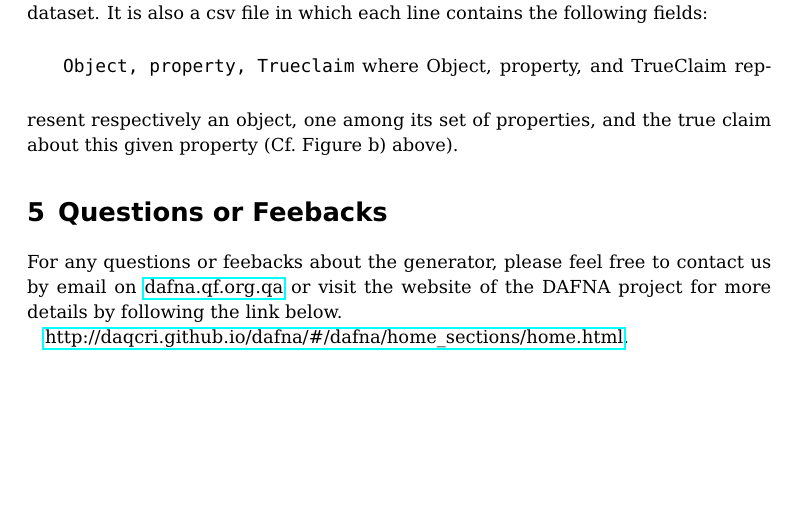
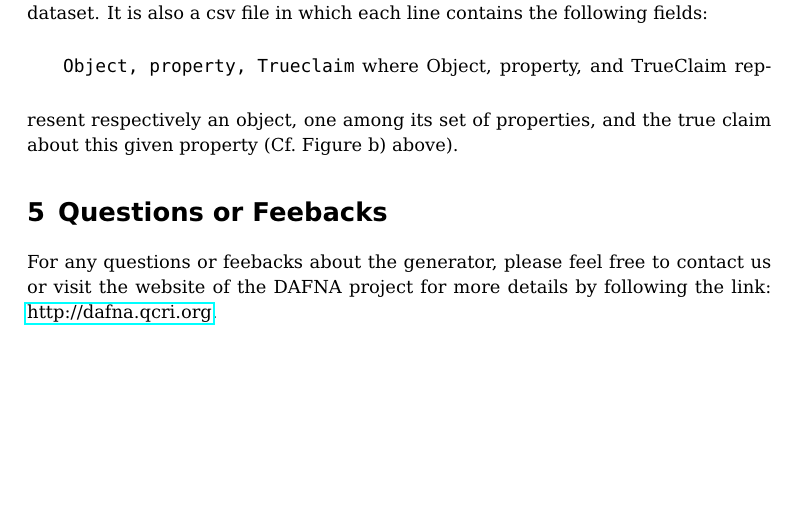
Before and after one commit to baalamine/qf-discoverings, a LaTeX document (dafna_api_doc/generator_doc.tex): part of page 7 of 7, cut so that both start at the same text. Compiled offline with pdfLaTeX.

Commit message:
revising generator doc

```diff
--- a/dafna_api_doc/generator_doc.tex
+++ b/dafna_api_doc/generator_doc.tex
@@ -51,7 +51,7 @@
 %opening
 \title{Synthetic Dataset Generator for Truth Discovery Scenarios}
 \subtitle{Documentation}
-\author{Mouhamadou Lamine BA\\ Laure BERTI-EQUILLE}
+\author{Mouhamadou Lamine Ba and Laure Berti-Equille\\ \\ \sf{Hamad Bin Khalifa University}\\ \includegraphics[scale=0.3]{qf}}
 \date{\begin{tabular}{ll}Creation date~:& November 5, 2015 \\ Revision date~:& \today \\\end{tabular}}
 
 \begin{document}
@@ -245,9 +245,8 @@ this given property (Cf.\ Figure~b) above).
 
 % Questions or Feebacks
 \section{Questions or Feebacks}
-For any questions or feebacks about the generator, please feel free to contact us by email on \href{mailto:lberti@qf.org.qa}{dafna.qf.org.qa}
-or visit the website of the DAFNA project for more details by following the link below.
-
-\href{http://daqcri.github.io/dafna/\#/dafna/home\_sections/home.html}{http://daqcri.github.io/dafna/\#/dafna/home\_sections/home.html}.
+For any questions or feebacks about the generator, please feel free to contact us
+or visit the website of the DAFNA project for more details by following the link:
+\href{http://dafna.qcri.org}{http://dafna.qcri.org}.
 
 \end{document}
```
Also changed, not shown: dafna_api_doc/generator_doc.pdf.
